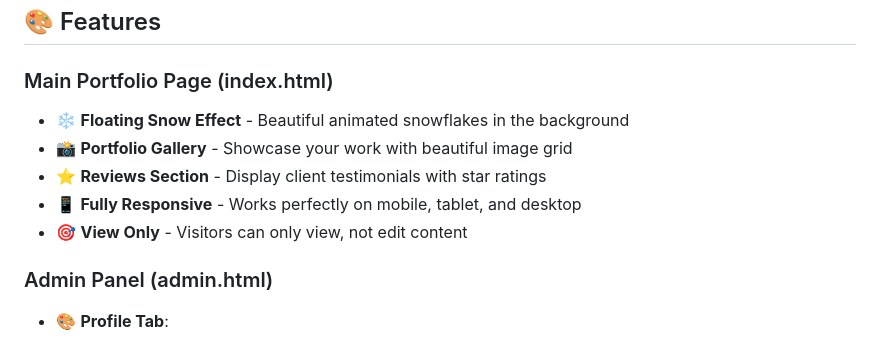
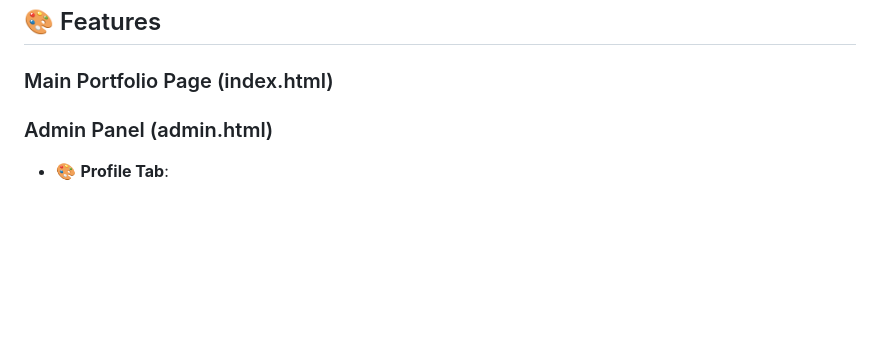
Before and after one commit to Forzaca/Matt-s-Portfolio, a Markdown page: README.md, the part around the change. Drawn GitHub-style; blank space fills up the shorter version.

```diff
--- a/README.md
+++ b/README.md
@@ -5,11 +5,7 @@ A modern, customizable portfolio website with floating snow effects and a compre
 ## 🎨 Features
 
 ### Main Portfolio Page (index.html)
-- ❄️ **Floating Snow Effect** - Beautiful animated snowflakes in the background
-- 📸 **Portfolio Gallery** - Showcase your work with beautiful image grid
-- ⭐ **Reviews Section** - Display client testimonials with star ratings
-- 📱 **Fully Responsive** - Works perfectly on mobile, tablet, and desktop
-- 🎯 **View Only** - Visitors can only view, not edit content
+
 
 ### Admin Panel (admin.html)
 - 🎨 **Profile Tab**:
```
